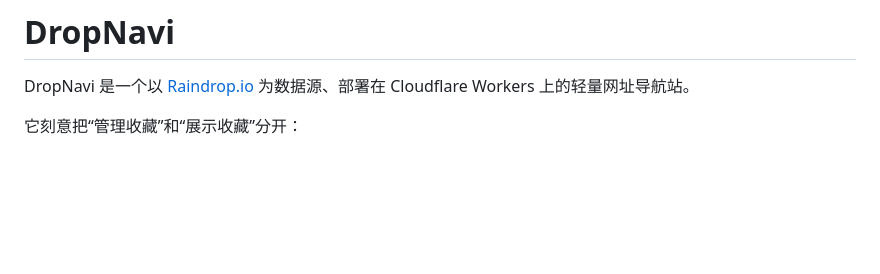
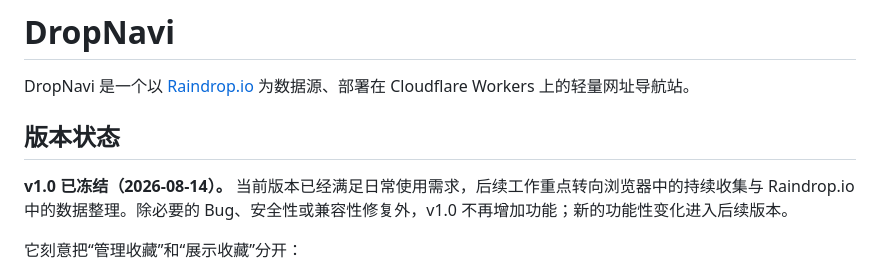
Before and after one commit to zkzchb/DropNavi, a Markdown page: README.md, the part around the change. Drawn GitHub-style; blank space fills up the shorter version.

Commit message:
Freeze DropNavi v1.0

```diff
--- a/README.md
+++ b/README.md
@@ -1,6 +1,10 @@
 # DropNavi
 
 DropNavi 是一个以 [Raindrop.io](https://raindrop.io/) 为数据源、部署在 Cloudflare Workers 上的轻量网址导航站。
+
+## 版本状态
+
+**v1.0 已冻结（2026-08-14）。** 当前版本已经满足日常使用需求，后续工作重点转向浏览器中的持续收集与 Raindrop.io 中的数据整理。除必要的 Bug、安全性或兼容性修复外，v1.0 不再增加功能；新的功能性变化进入后续版本。
 
 它刻意把“管理收藏”和“展示收藏”分开：
 
```
